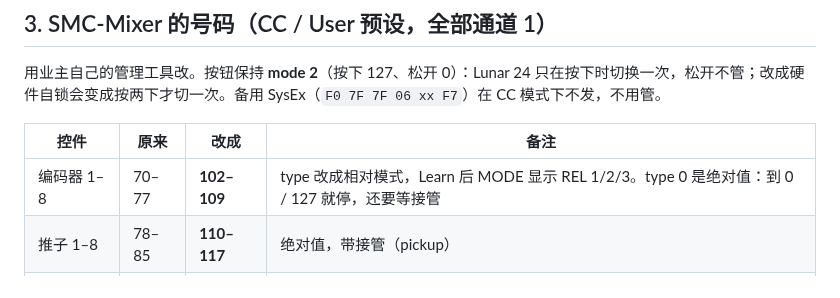
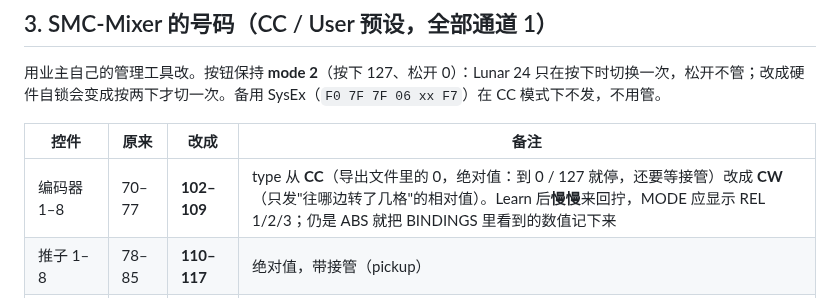
Before and after one commit to deadjoe/lunar24, a Markdown page: design/MIDI_RIG.md, the part around the change. Rendered like a GitHub page.

Commit message:
MIDI rig: name the SMC encoder type to pick (CW, not CC)
The owner's SMC editor lists the knob types CC, Aftertouch, Note and CW;
CC (0 in the export) is absolute, CW is the relative mode Lunar 24 can
detect.

Co-Authored-By: Claude Opus 5.5 <noreply@anthropic.com>
Claude-Session: https://claude.ai/code/session_01Q2CPtWRABX6vz7yC7c1oEL

```diff
--- a/design/MIDI_RIG.md
+++ b/design/MIDI_RIG.md
@@ -27,7 +27,7 @@ MPK 的厂商预设、用户预设怎么进、测试用预设见 [MANUAL_TESTS](
 
 | 控件 | 原来 | 改成 | 备注 |
 |---|---|---|---|
-| 编码器 1–8 | 70–77 | **102–109** | type 改成相对模式，Learn 后 MODE 显示 REL 1/2/3。type 0 是绝对值：到 0 / 127 就停，还要等接管 |
+| 编码器 1–8 | 70–77 | **102–109** | type 从 **CC**（导出文件里的 0，绝对值：到 0 / 127 就停，还要等接管）改成 **CW**（只发"往哪边转了几格"的相对值）。Learn 后**慢慢**来回拧，MODE 应显示 REL 1/2/3；仍是 ABS 就把 BINDINGS 里看到的数值记下来 |
 | 推子 1–8 | 78–85 | **110–117** | 绝对值，带接管（pickup） |
 | Mute 1–8 | 20–27 | **16–23** | |
 | Solo 1–8 | 28–35 | **24–31** | |
```
